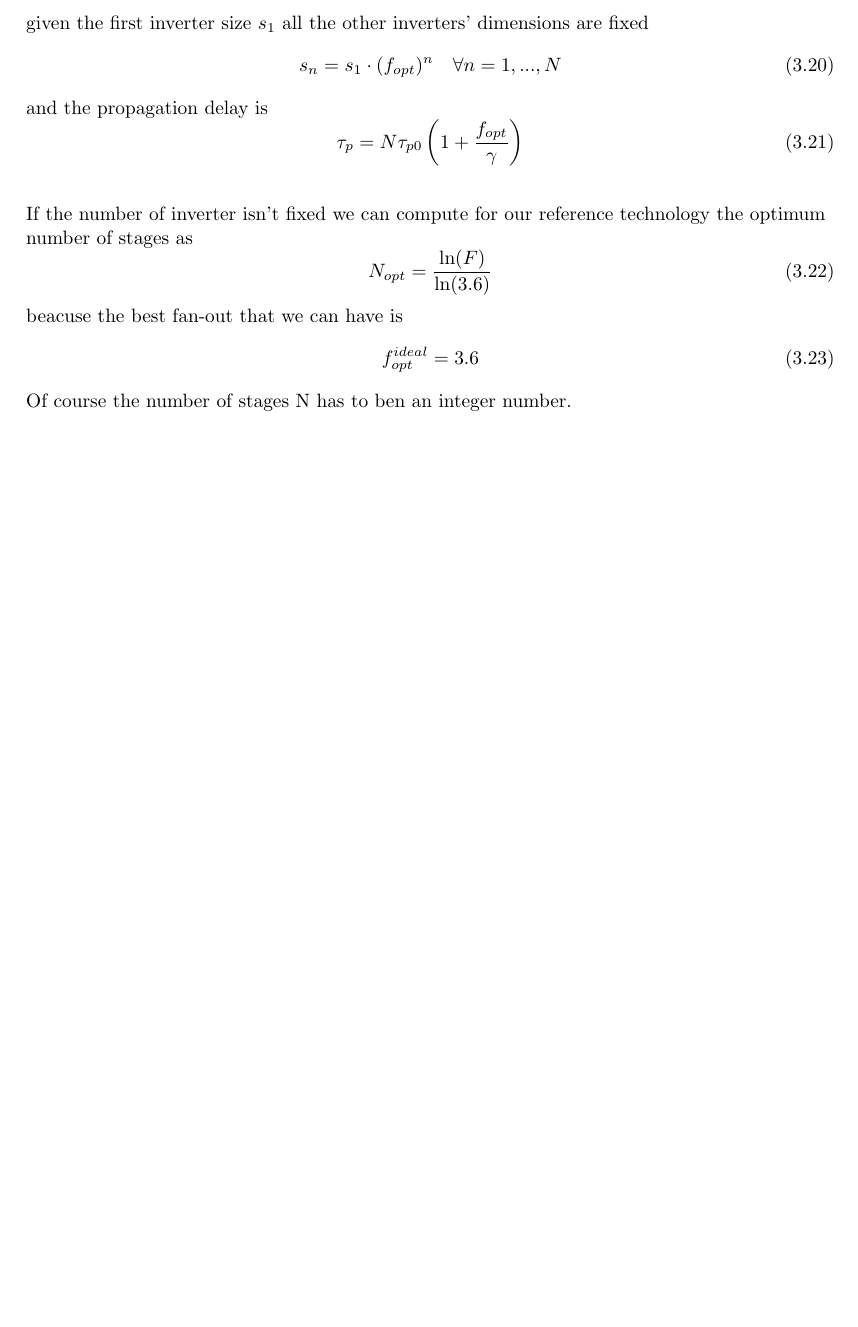
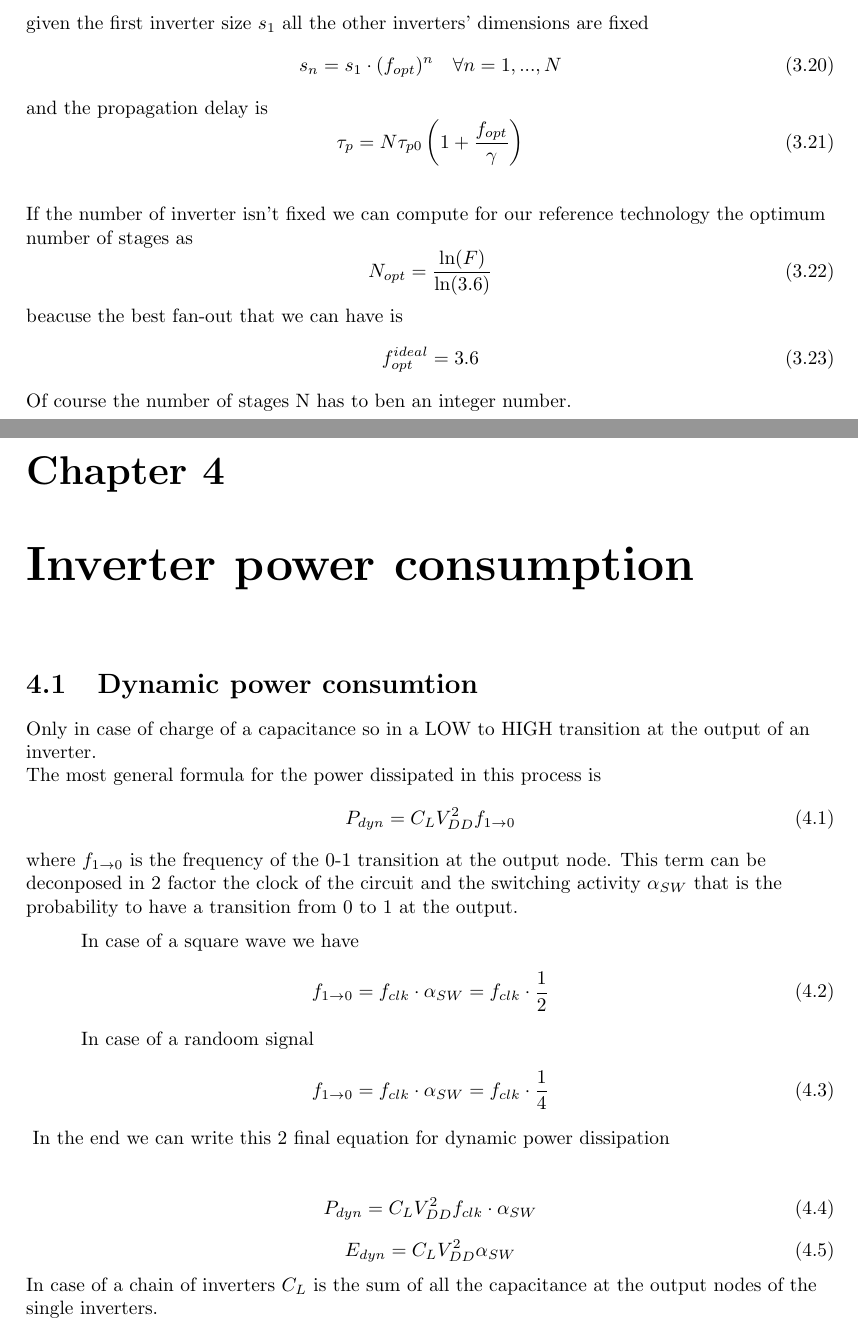
Before and after one commit to matteobaldo/Digital_integrated_circuit_design, a LaTeX document (DICD.tex, which reads Chapter4.tex): part of page 13 of 13 before the commit and two parts of pages 13 and 14 of 14 after it, the two joined at a grey line, cut so that both start at the same text, the shorter picture padded with empty space. Compiled offline with pdfLaTeX.

Commit message:
Dynamic power consumption

```diff
--- /dev/null
+++ b/Chapter4.tex
@@ -0,0 +1,26 @@
+\chapter{Inverter power consumption}
+\section{Dynamic power consumtion}
+Only in case of charge of a capacitance so in a LOW to HIGH transition at the output of an inverter. \\
+The most general formula for the power dissipated in this process is
+\begin{equation}
+P_{dyn}=C_LV_{DD}^2f_{1\rightarrow 0}
+\end{equation}
+where $f_{1\rightarrow 0}$ is the frequency of the 0-1 transition at the output node. This term can be deconposed in 2 factor the clock of the circuit and the switching activity $\alpha_{SW}$ that is the probability to have a transition from 0 to 1 at the output.\\
+\vspace{2mm}
+\tab In case of a square wave we have
+\begin{equation}
+f_{1\rightarrow 0}=f_{clk}\cdot \alpha_{SW}=f_{clk}\cdot \frac{1}{2}
+\end{equation}
+\tab In case of a randoom signal
+\begin{equation}
+f_{1\rightarrow 0}=f_{clk}\cdot \alpha_{SW}=f_{clk}\cdot \frac{1}{4}
+\end{equation}
+\vspace{5mm}
+In the end we can write this 2 final equation for dynamic power dissipation
+\begin{equation}
+P_{dyn}=C_LV_{DD}^2 f_{clk}\cdot \alpha_{SW}
+\end{equation}
+\begin{equation}
+E_{dyn}=C_LV_{DD}^2\alpha_{SW}
+\end{equation}
+In case of a chain of inverters $C_L$ is the sum of all the capacitance at the output nodes of the single inverters.\\
```
Also changed, not shown: DICD.tex (+2 -1 lines), DICD.pdf, 3 other files.
